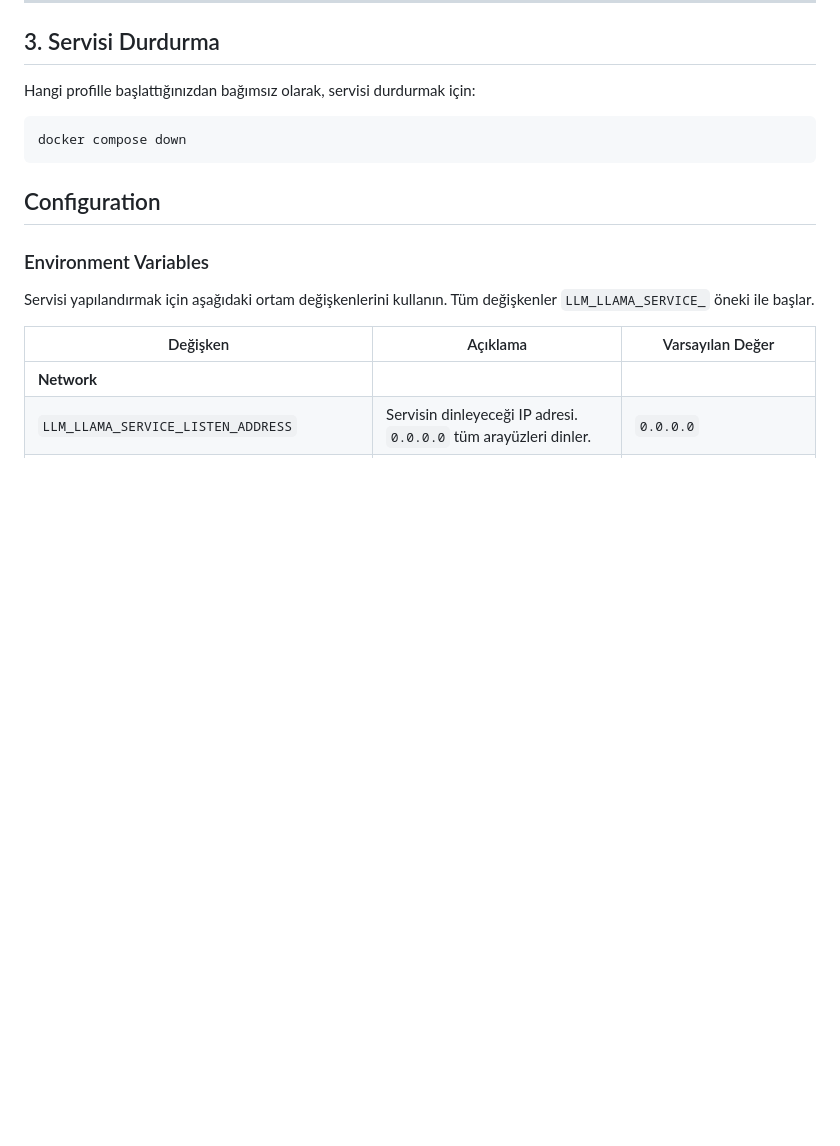
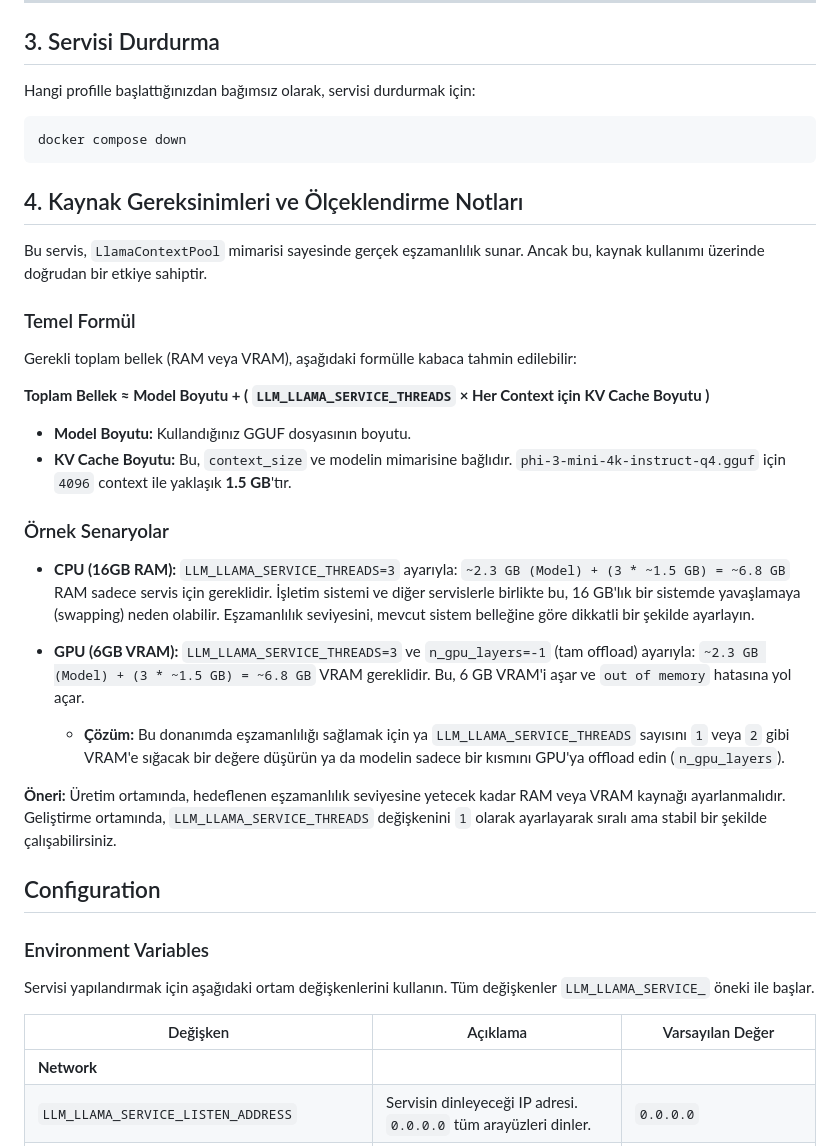
Before and after one commit to sentiric/sentiric-llm-llama-service, a Markdown page: docs/guides/02_DEPLOYMENT.md, the part around the change. Rendered like a GitHub page; blank space fills up the shorter version.

Commit message:
doc(resource):  Kaynak Gereksinimleri ve Ölçeklendirme Notları

````diff
--- a/docs/guides/02_DEPLOYMENT.md
+++ b/docs/guides/02_DEPLOYMENT.md
@@ -66,6 +66,30 @@ Hangi profille başlattığınızdan bağımsız olarak, servisi durdurmak için
 ```bash
 docker compose down
 ```
+
+## 4. Kaynak Gereksinimleri ve Ölçeklendirme Notları
+
+Bu servis, `LlamaContextPool` mimarisi sayesinde gerçek eşzamanlılık sunar. Ancak bu, kaynak kullanımı üzerinde doğrudan bir etkiye sahiptir.
+
+### Temel Formül
+
+Gerekli toplam bellek (RAM veya VRAM), aşağıdaki formülle kabaca tahmin edilebilir:
+
+**Toplam Bellek ≈ Model Boyutu + ( `LLM_LLAMA_SERVICE_THREADS` × Her Context için KV Cache Boyutu )**
+
+-   **Model Boyutu:** Kullandığınız GGUF dosyasının boyutu.
+-   **KV Cache Boyutu:** Bu, `context_size` ve modelin mimarisine bağlıdır. `phi-3-mini-4k-instruct-q4.gguf` için `4096` context ile yaklaşık **1.5 GB**'tır.
+
+### Örnek Senaryolar
+
+-   **CPU (16GB RAM):** `LLM_LLAMA_SERVICE_THREADS=3` ayarıyla:
+    `~2.3 GB (Model) + (3 * ~1.5 GB) = ~6.8 GB` RAM sadece servis için gereklidir. İşletim sistemi ve diğer servislerle birlikte bu, 16 GB'lık bir sistemde yavaşlamaya (swapping) neden olabilir. Eşzamanlılık seviyesini, mevcut sistem belleğine göre dikkatli bir şekilde ayarlayın.
+
+-   **GPU (6GB VRAM):** `LLM_LLAMA_SERVICE_THREADS=3` ve `n_gpu_layers=-1` (tam offload) ayarıyla:
+    `~2.3 GB (Model) + (3 * ~1.5 GB) = ~6.8 GB` VRAM gereklidir. Bu, 6 GB VRAM'i aşar ve `out of memory` hatasına yol açar.
+    -   **Çözüm:** Bu donanımda eşzamanlılığı sağlamak için ya `LLM_LLAMA_SERVICE_THREADS` sayısını `1` veya `2` gibi VRAM'e sığacak bir değere düşürün ya da modelin sadece bir kısmını GPU'ya offload edin (`n_gpu_layers`).
+
+**Öneri:** Üretim ortamında, hedeflenen eşzamanlılık seviyesine yetecek kadar RAM veya VRAM kaynağı ayarlanmalıdır. Geliştirme ortamında, `LLM_LLAMA_SERVICE_THREADS` değişkenini `1` olarak ayarlayarak sıralı ama stabil bir şekilde çalışabilirsiniz.
 
 ## Configuration
 
````
